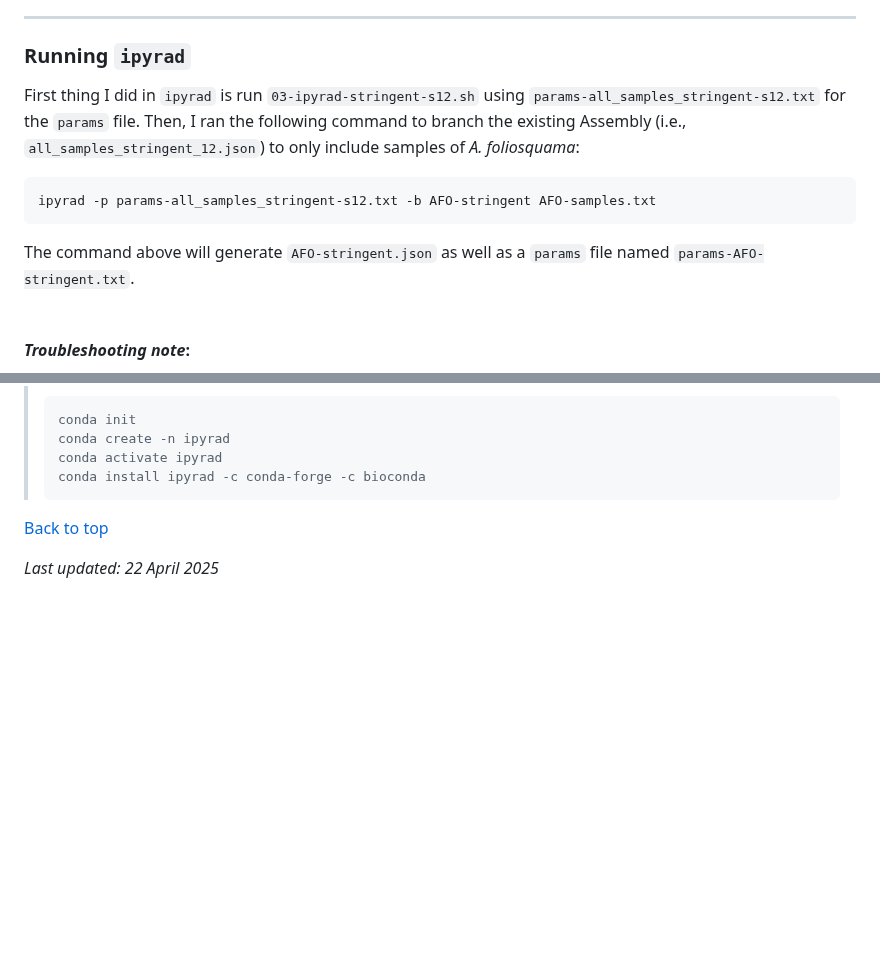
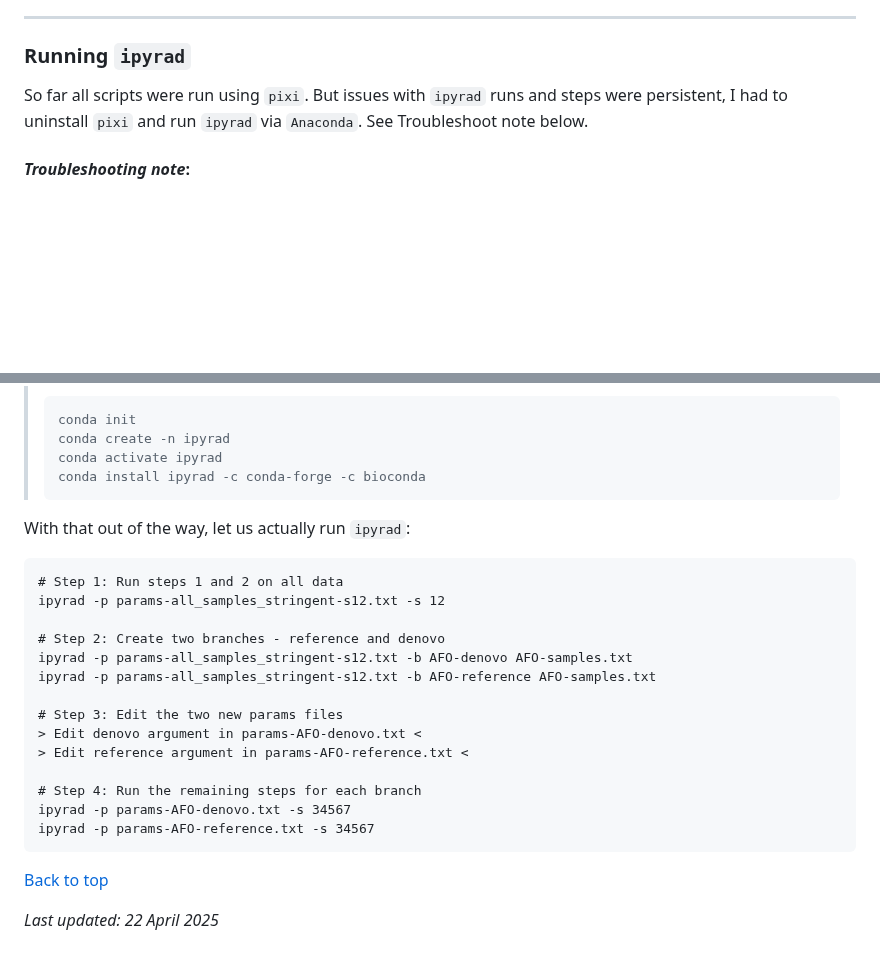
Before and after one commit to grcvhon/atm-analysis, a Markdown page: genomics/README.md, 2 parts joined by grey strips. Drawn GitHub-style; blank space fills up the shorter version.

````diff
--- a/genomics/README.md
+++ b/genomics/README.md
@@ -294,12 +294,7 @@ Proceed with running `02_qc.sh`. However, be aware that in some instances the `k
 
 ### Running `ipyrad`
 
-First thing I did in `ipyrad` is run `03-ipyrad-stringent-s12.sh` using `params-all_samples_stringent-s12.txt` for the `params` file. Then, I ran the following command to branch the existing Assembly (i.e., `all_samples_stringent_12.json`) to only include samples of <i>A. foliosquama</i>:
-```
-ipyrad -p params-all_samples_stringent-s12.txt -b AFO-stringent AFO-samples.txt
-```
-The command above will generate `AFO-stringent.json` as well as a `params` file named `params-AFO-stringent.txt`.<br>
-<br>
+So far all scripts were run using `pixi`. But issues with `ipyrad` runs and steps were persistent, I had to uninstall `pixi` and run `ipyrad` via `Anaconda`. See Troubleshoot note below.<br>
 
 #### <i>Troubleshooting note</i>:
 
@@ -318,7 +313,23 @@ The command above will generate `AFO-stringent.json` as well as a `params` file
 >conda install ipyrad -c conda-forge -c bioconda
 >```
 
+With that out of the way, let us actually run `ipyrad`:
+```
+# Step 1: Run steps 1 and 2 on all data
+ipyrad -p params-all_samples_stringent-s12.txt -s 12
 
+# Step 2: Create two branches - reference and denovo
+ipyrad -p params-all_samples_stringent-s12.txt -b AFO-denovo AFO-samples.txt
+ipyrad -p params-all_samples_stringent-s12.txt -b AFO-reference AFO-samples.txt
+
+# Step 3: Edit the two new params files
+> Edit denovo argument in params-AFO-denovo.txt <
+> Edit reference argument in params-AFO-reference.txt <
+
+# Step 4: Run the remaining steps for each branch
+ipyrad -p params-AFO-denovo.txt -s 34567
+ipyrad -p params-AFO-reference.txt -s 34567
+```
 
 [Back to top](#outline)
 
````
